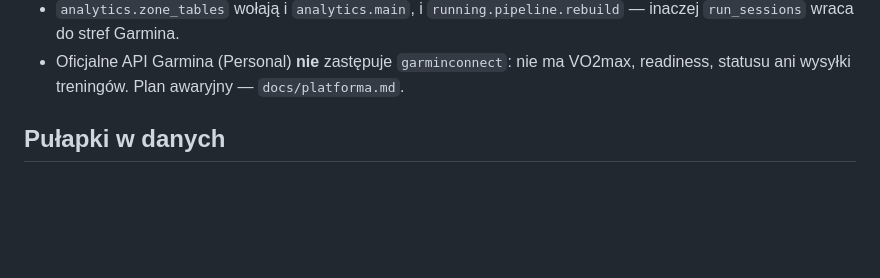
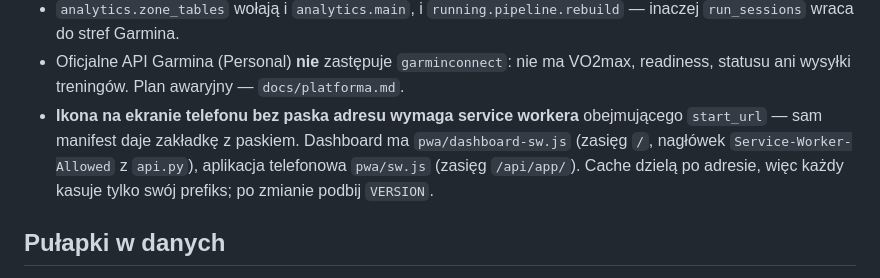
Before and after one commit to somesoo/garmin-dashboard, a Markdown page: AGENTS.md, the part around the change. Drawn GitHub-style; blank space fills up the shorter version.

```diff
--- a/AGENTS.md
+++ b/AGENTS.md
@@ -212,6 +212,11 @@ Zachowania celowe (nie „naprawiaj”):
   — inaczej `run_sessions` wraca do stref Garmina.
 - Oficjalne API Garmina (Personal) **nie** zastępuje `garminconnect`: nie ma
   VO2max, readiness, statusu ani wysyłki treningów. Plan awaryjny — `docs/platforma.md`.
+- **Ikona na ekranie telefonu bez paska adresu wymaga service workera**
+  obejmującego `start_url` — sam manifest daje zakładkę z paskiem. Dashboard ma
+  `pwa/dashboard-sw.js` (zasięg `/`, nagłówek `Service-Worker-Allowed` z `api.py`),
+  aplikacja telefonowa `pwa/sw.js` (zasięg `/api/app/`). Cache dzielą po adresie,
+  więc każdy kasuje tylko swój prefiks; po zmianie podbij `VERSION`.
 
 ## Pułapki w danych
 
```
Also changed, not shown: TASKS.md (+5 -1 lines), docs/DOSTEP.md (+51 -0 lines).
